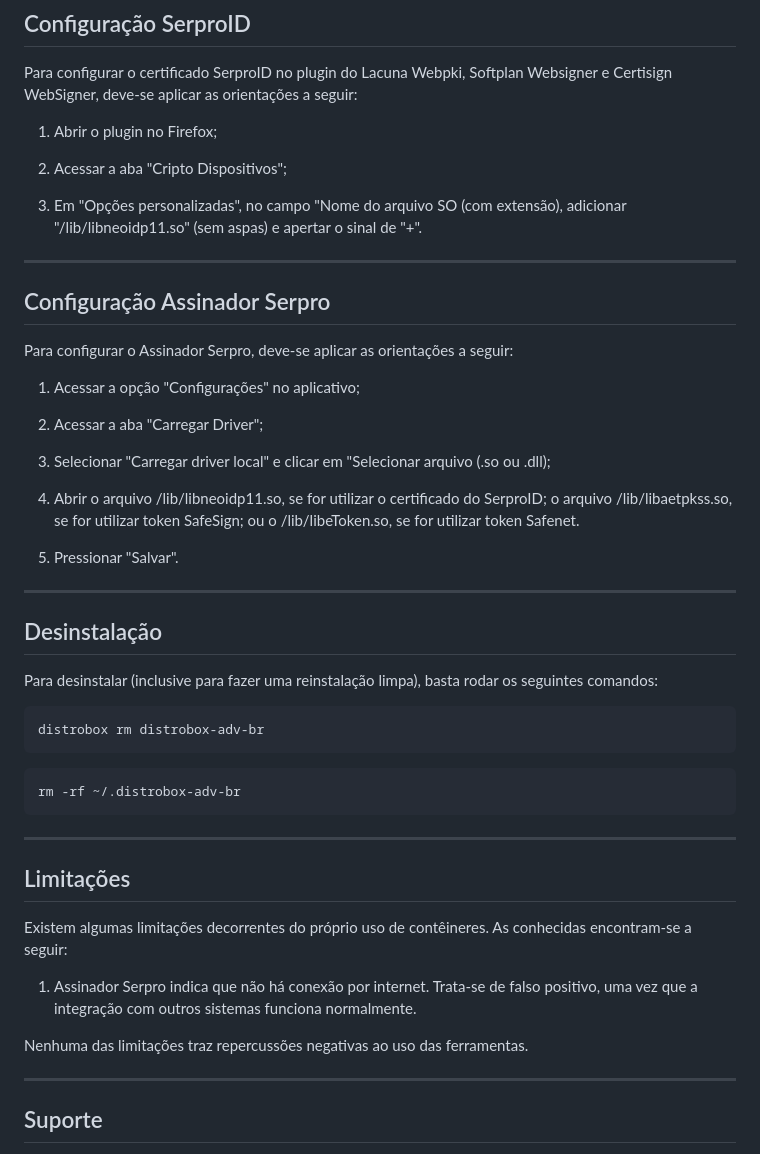
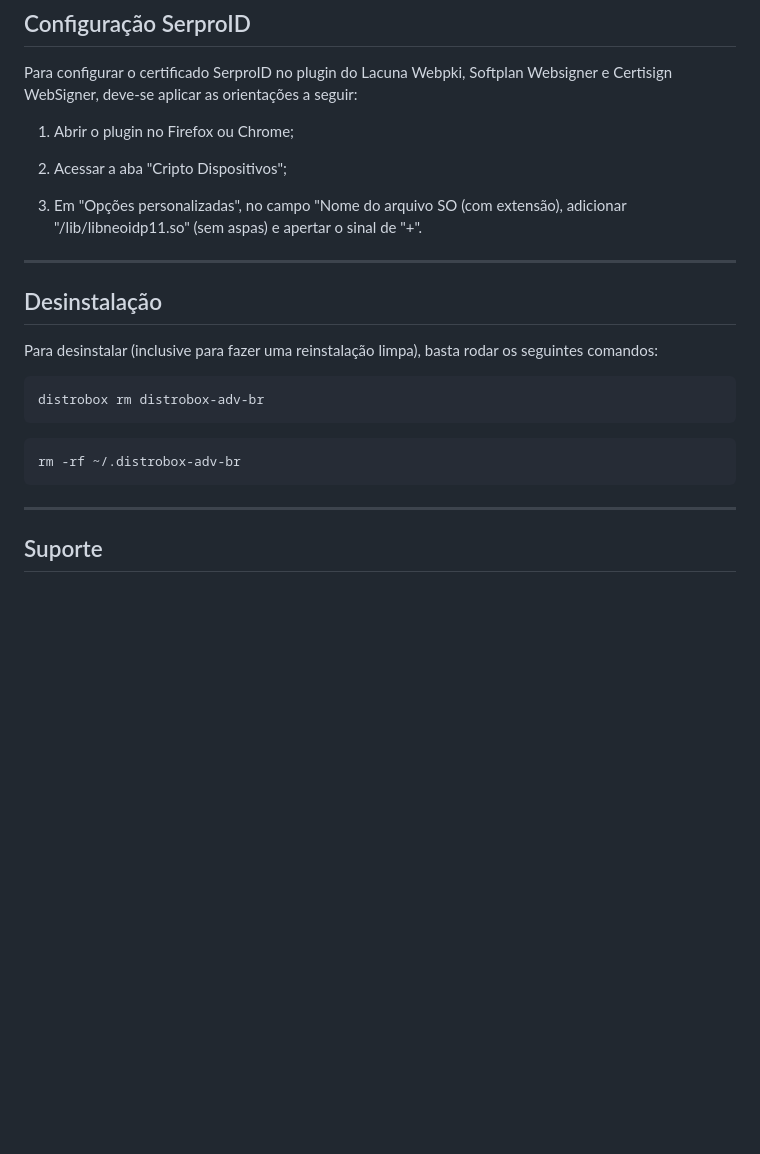
Before and after one commit to pedrohqb/distrobox-adv-br, a Markdown page: README.md, the part around one of its changes. GitHub-like rendering; blank space fills up the shorter version.

```diff
--- a/README.md
+++ b/README.md
@@ -84,27 +84,12 @@ Os token SafeNet e Safesign já estão habilitados no Firefox; o certificado na
 
 Para configurar o certificado SerproID no plugin do Lacuna Webpki, Softplan Websigner e Certisign WebSigner, deve-se aplicar as orientações a seguir:
 
-1) Abrir o plugin no Firefox;
+1) Abrir o plugin no Firefox ou Chrome;
 
 2) Acessar a aba "Cripto Dispositivos";
 
 3) Em "Opções personalizadas", no campo "Nome do arquivo SO (com extensão), adicionar "/lib/libneoidp11.so" (sem aspas) e apertar o sinal de "+".
 
----
-
-## Configuração Assinador Serpro
-
-Para configurar o Assinador Serpro, deve-se aplicar as orientações a seguir:
-
-1) Acessar a opção "Configurações" no aplicativo;
-
-2) Acessar a aba "Carregar Driver";
-
-3) Selecionar "Carregar driver local" e clicar em "Selecionar arquivo (.so ou .dll);
-
-4) Abrir o arquivo /lib/libneoidp11.so, se for utilizar o certificado do SerproID; o arquivo /lib/libaetpkss.so, se for utilizar token SafeSign; ou o /lib/libeToken.so, se for utilizar token Safenet.
-
-5) Pressionar "Salvar".
 
 ---
 
@@ -122,16 +107,6 @@ rm -rf ~/.distrobox-adv-br
 
 ---
 
-## Limitações
-
-Existem algumas limitações decorrentes do próprio uso de contêineres. As conhecidas encontram-se a seguir:
-
-1) Assinador Serpro indica que não há conexão por internet. Trata-se de falso positivo, uma vez que a integração com outros sistemas funciona normalmente.
-
-Nenhuma das limitações traz repercussões negativas ao uso das ferramentas.
-
----
-
 ## Suporte
 
 Havendo qualquer dificuldade no uso de ferramenta, forneça um issue e peça suporte no grupo oficial no [`Telegram`](https://t.me/advogados_linux).
```
Also changed, not shown: other parts of README.md (+8 -8 lines), screenshots/screenshot1.png, 2 other files.
